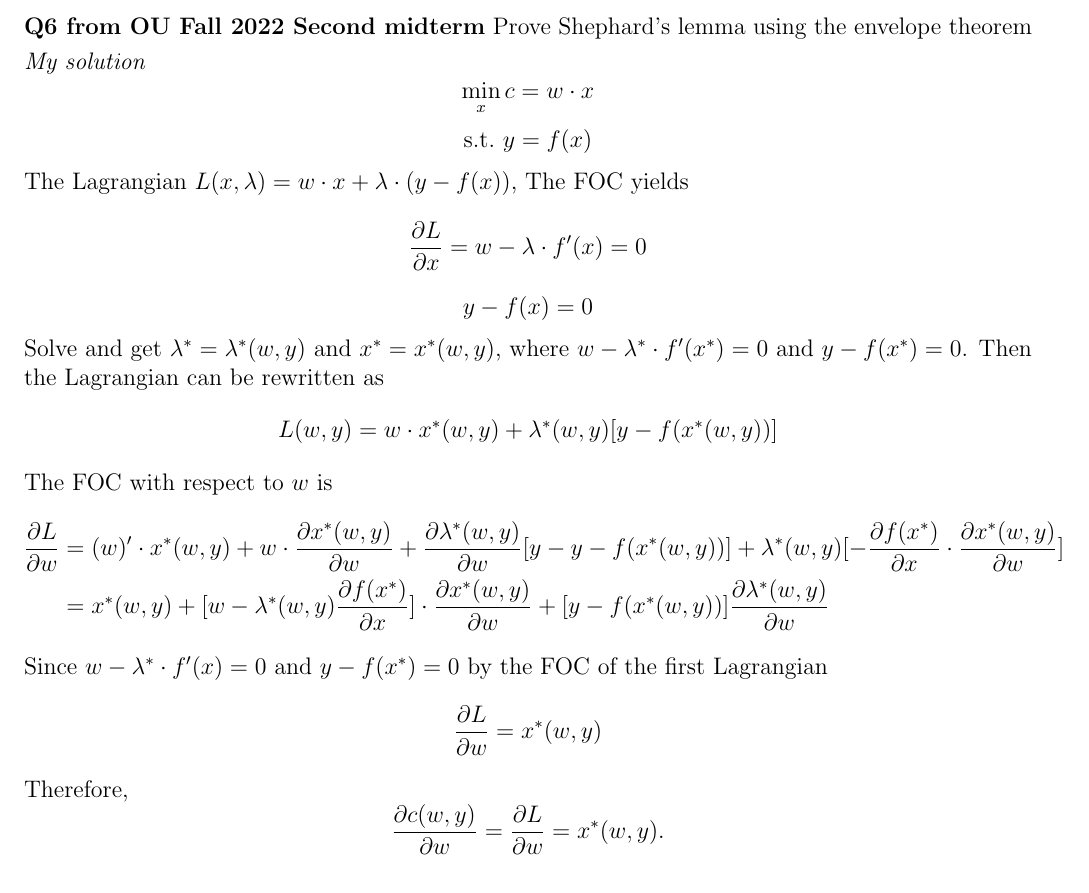
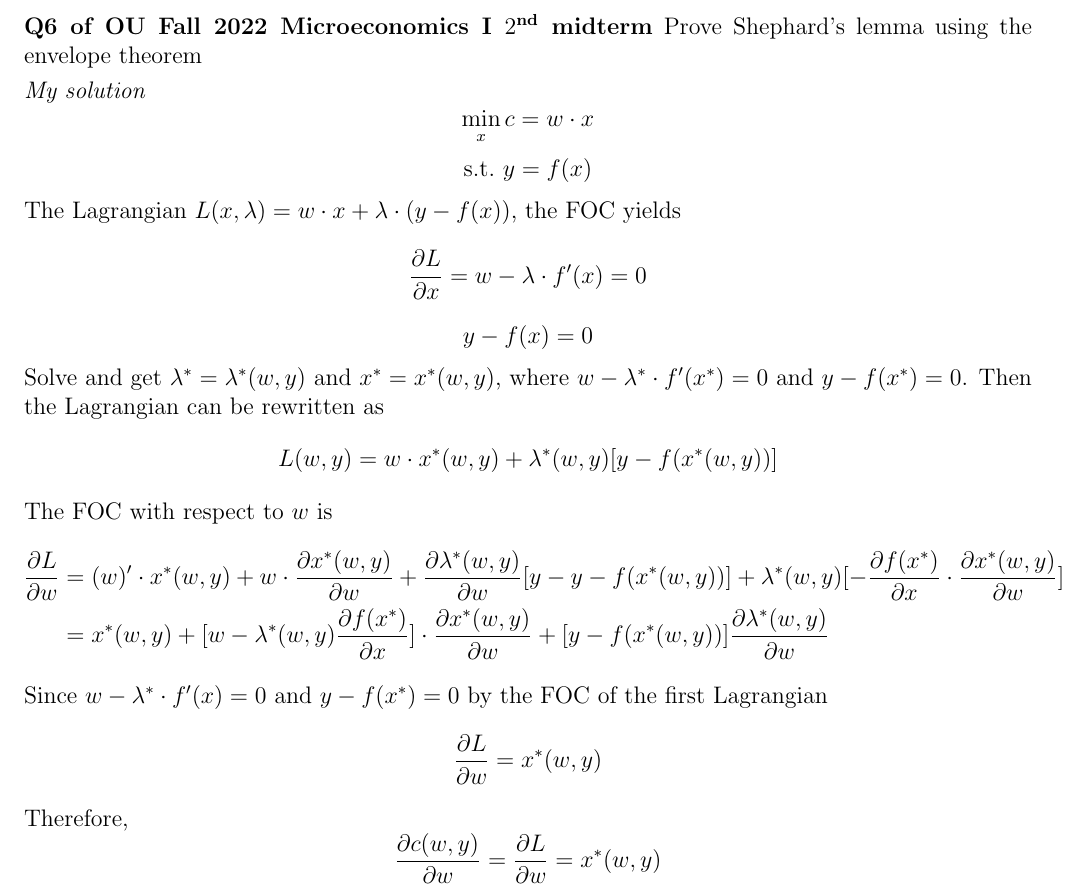
Before and after one commit to changao1/changao1.github.io, a LaTeX document (assets/little_notes_on_DP.tex): part of page 2 of 2, cut at the place of the change. Compiled offline with pdfLaTeX.

Commit message:
update some styles

```diff
--- a/assets/little_notes_on_DP.tex
+++ b/assets/little_notes_on_DP.tex
@@ -62,12 +62,12 @@
 		u'(f(k)-g(k))=\beta u'(f(g(k))-g(g(k)))f'(g(k))
 	\end{equation}
 \newpage
-\noindent{\bf Q6 from OU Fall 2022 Second midterm} Prove Shephard’s lemma using the envelope theorem\smallskip\\
+\noindent{\bf Q6 of OU Fall 2022 Microeconomics I $2^{\text{nd}}$ midterm} Prove Shephard’s lemma using the envelope theorem\smallskip\\
 {\it My solution}
 $$\min_x c=w\cdot x$$
 $$\text{s.t.}\ y=f(x)$$
 The Lagrangian $L(x,\lambda)=w\cdot x+\lambda\cdot(y-f(x))$,
-The FOC yields
+the FOC yields
 \begin{equation*}
 	\frac{\partial L}{\partial x}=w-\lambda\cdot f'(x)=0
 \end{equation*}
@@ -84,5 +84,5 @@ The FOC with respect to $w$ is
 	\end{aligned}
 \end{equation*}
 Since $w-\lambda^*\cdot f'(x)=0$ and $y-f(x^*)=0$ by the FOC of the first Lagrangian$$\frac{\partial L}{\partial w}=x^*(w,y)$$
-Therefore, $$\frac{\partial c(w,y)}{\partial w}=\frac{\partial L}{\partial w}=x^*(w,y).$$
+Therefore, $$\frac{\partial c(w,y)}{\partial w}=\frac{\partial L}{\partial w}=x^*(w,y)$$
 \end{document}
```
Also changed, not shown: assets/little_notes_on_DP.pdf.
